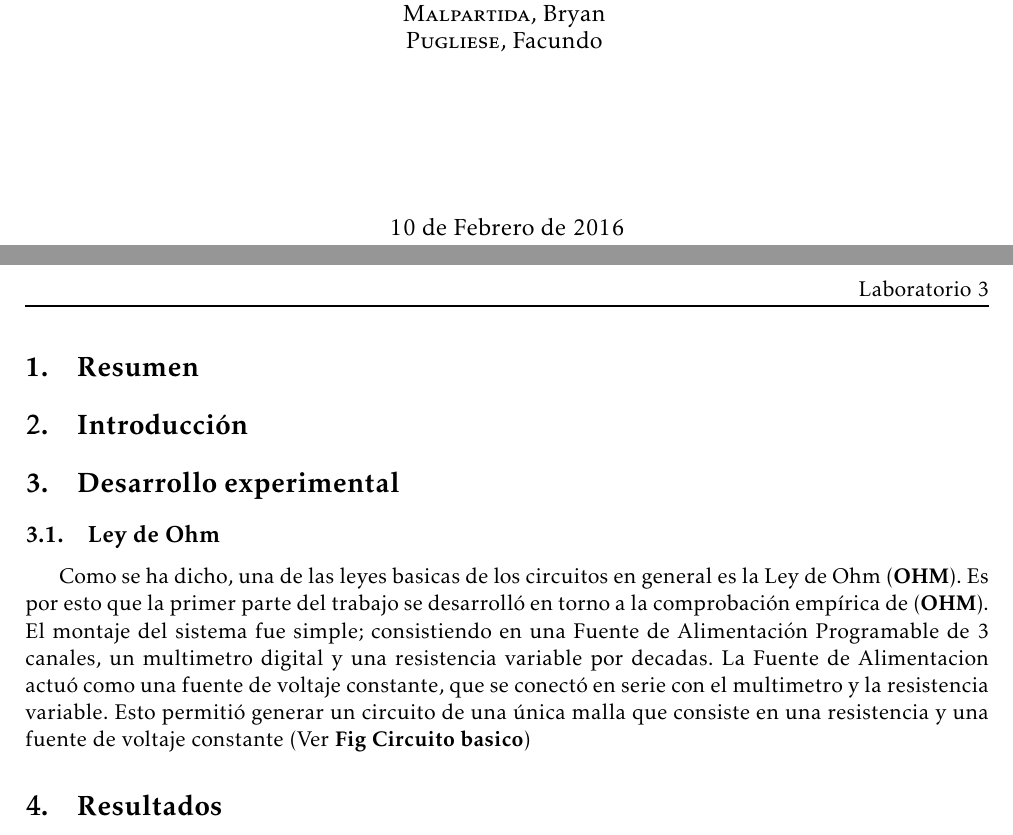
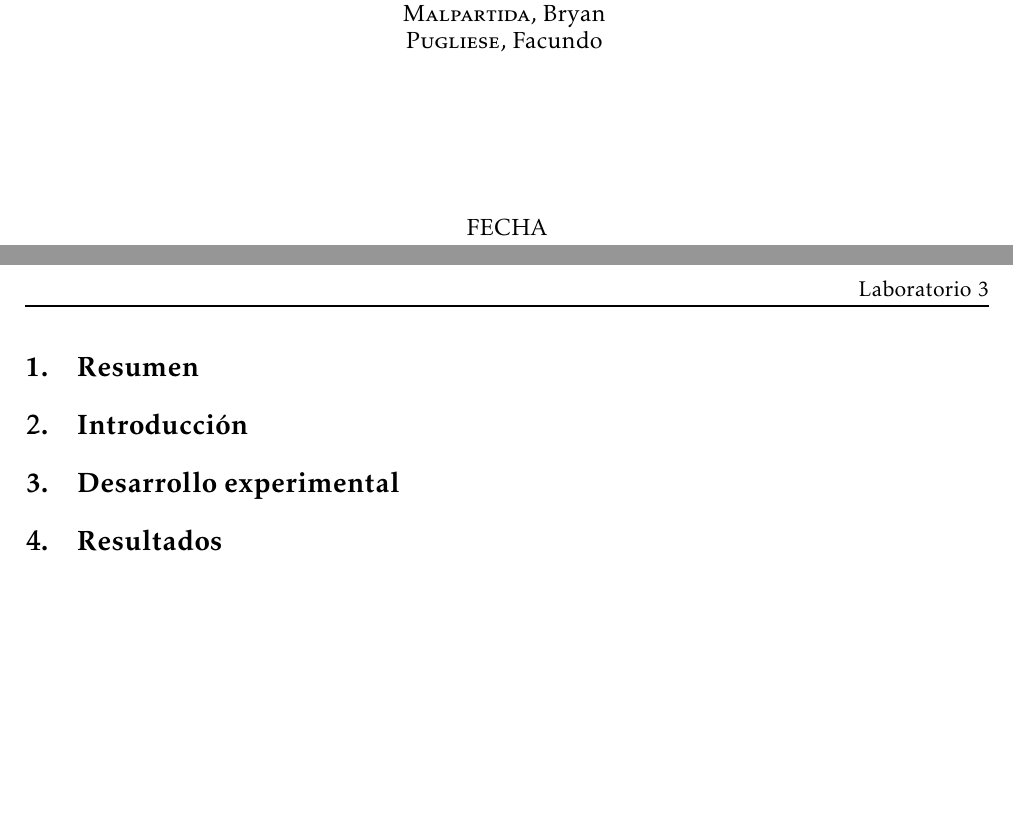
Before and after one commit to pugliese/Labo-3, a LaTeX document (Informe-1/Plantilla_Informe.tex, which reads Informe-1/Caratula.tex): two parts of pages 1 and 2 of 2, joined at a grey line, cut so that both start at the same text, the shorter picture padded with empty space. Compiled offline with pdfLaTeX.

```diff
--- a/Informe-1/Caratula.tex
+++ b/Informe-1/Caratula.tex
@@ -98,7 +98,7 @@
 
 \vspace{\fill}
 
-{\large 10 de Febrero de 2016}\\[5cm] % Date, change the \today to a set date if you want to be precise
+{\large FECHA}\\[5cm] % Date, change the \today to a set date if you want to be precise
 
 %----------------------------------------------------------------------------------------
 %	LOGO SECTION
--- a/Informe-1/Plantilla_Informe.tex
+++ b/Informe-1/Plantilla_Informe.tex
@@ -87,9 +87,8 @@
 %%%%%%%%%%%%%%%%%%%%%%%%%%%%%%%%%%%%%%%%%%%%%%%%%%%%%%%%%%%%%%%%%%%%%%%%%%%%%%%%%%%%%%%%%%%%%%%%%%%%%%%%%%%%%%%%%%%%%%%%%%%%%%%
 
 \section{Desarrollo experimental}
-\subsection{Ley de Ohm}
 
-Como se ha dicho, una de las leyes basicas de los circuitos en general es la Ley de Ohm (\textbf{OHM}). Es por esto que la primer parte del trabajo se desarrolló en torno a la comprobación empírica de (\textbf{OHM}). El montaje del sistema fue simple; consistiendo en una Fuente de Alimentación Programable de 3 canales, un multimetro digital y una resistencia variable por decadas. La Fuente de Alimentacion actuó como una fuente de voltaje constante, que se conectó en serie con el multimetro y la resistencia variable. Esto permitió generar un circuito de una única malla que consiste en una resistencia y una fuente de voltaje constante (Ver \textbf{Fig Circuito basico})
+
 
 
 %%%%%%%%%%%%%%%%%%%%%%%%%%%%%%%%%%%%%%%%%%%%%%%%%%%%%%%%%%%%%%%%%%%%%%%%%%%%%%%%%%%%%%%%%%%%%%%%%%%%%%%%%%%%%%%%%%%%%%%%%%%%%%%
```
